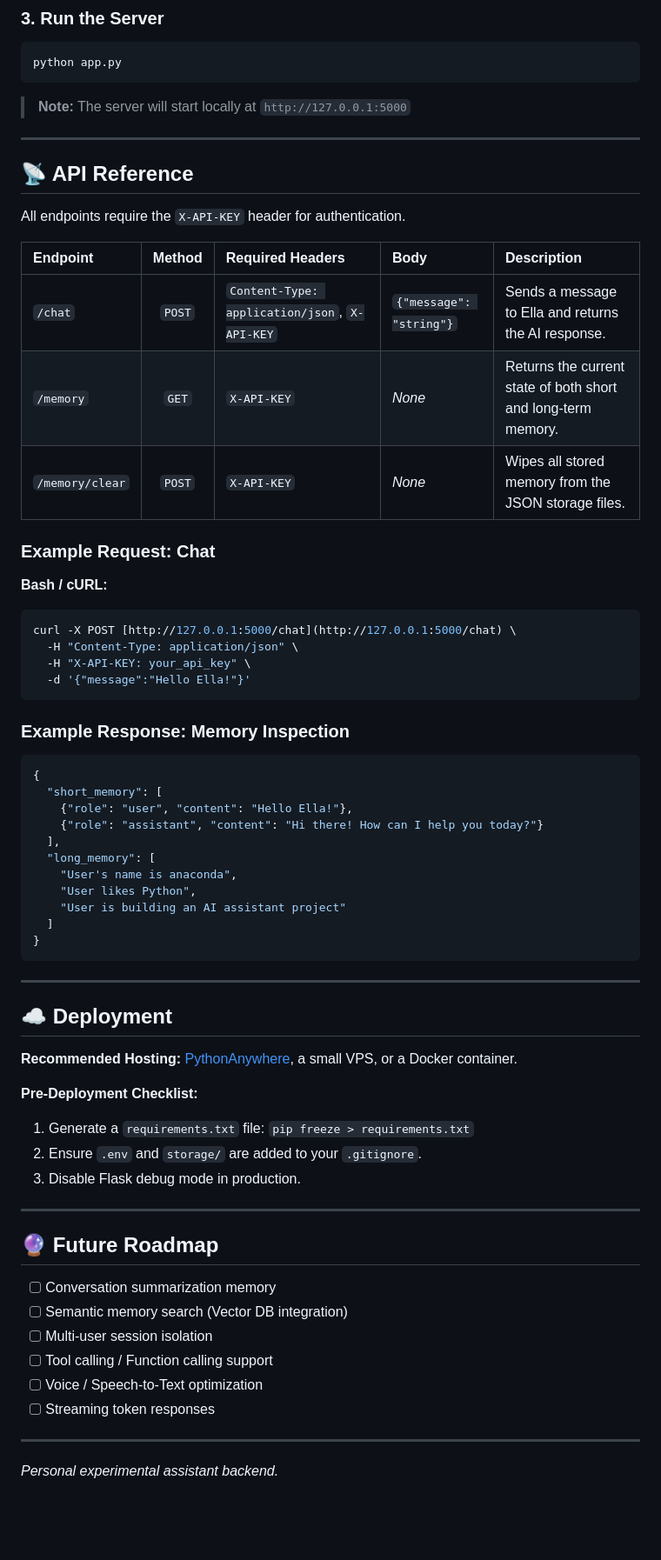
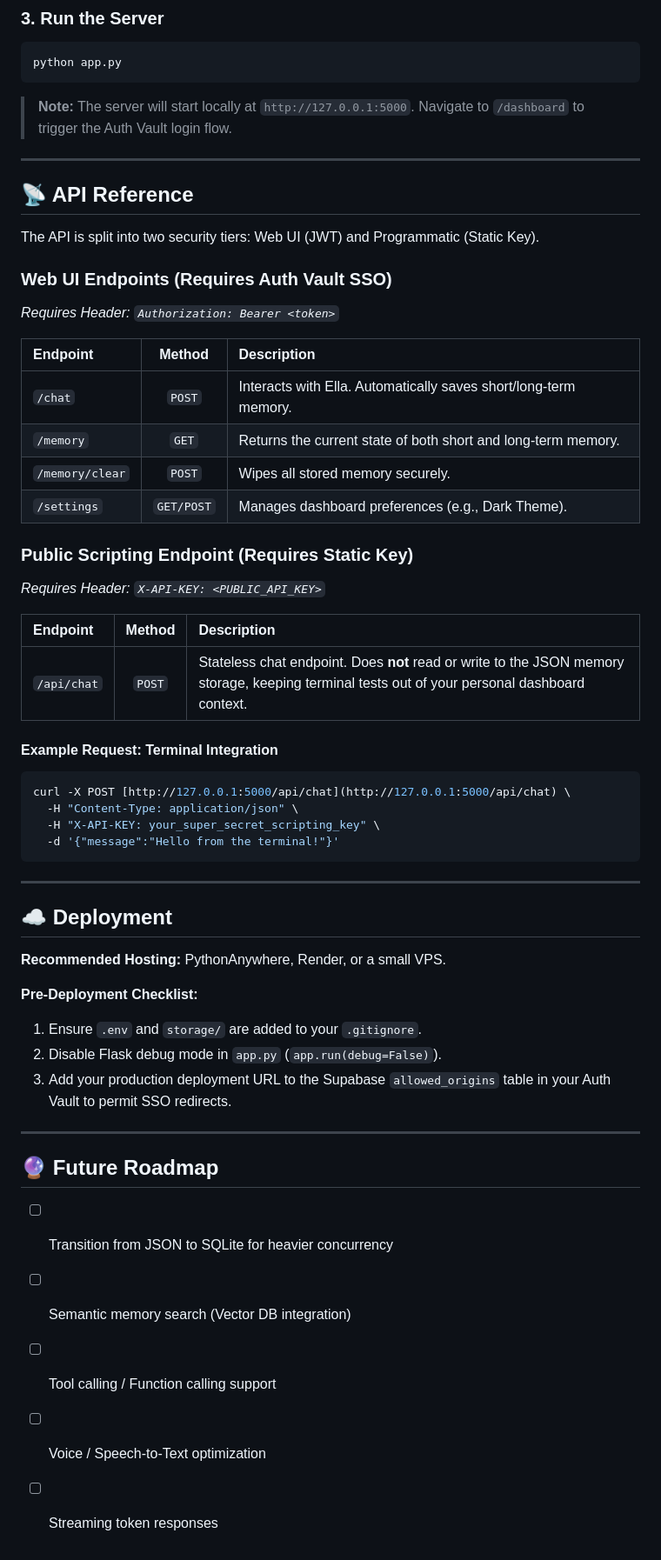
Before and after one commit to anaconda2401/llm, a Markdown page: README.md, the part around one of its changes. Shown at 87% size. GitHub-like rendering; blank space fills up the shorter version.

Commit message:
Revise README with updated features and architecture
Updated README to reflect new features, architecture, and deployment instructions.

````diff
--- a/README.md
+++ b/README.md
@@ -73,65 +84,56 @@ ASSISTANT_API_KEY=your_secret_api_key
 ```bash
 python app.py
 ```
-> **Note:** The server will start locally at `http://127.0.0.1:5000`
+> **Note:** The server will start locally at `http://127.0.0.1:5000`. Navigate to `/dashboard` to trigger the Auth Vault login flow.
 
 ---
 
 ## 📡 API Reference
 
-All endpoints require the `X-API-KEY` header for authentication.
+The API is split into two security tiers: Web UI (JWT) and Programmatic (Static Key).
 
-| Endpoint | Method | Required Headers | Body | Description |
-| :--- | :---: | :--- | :--- | :--- |
-| `/chat` | `POST` | `Content-Type: application/json`, `X-API-KEY` | `{"message": "string"}` | Sends a message to Ella and returns the AI response. |
-| `/memory` | `GET` | `X-API-KEY` | *None* | Returns the current state of both short and long-term memory. |
-| `/memory/clear`| `POST` | `X-API-KEY` | *None* | Wipes all stored memory from the JSON storage files. |
+### Web UI Endpoints (Requires Auth Vault SSO)
+*Requires Header: `Authorization: Bearer <token>`*
 
-### Example Request: Chat
-**Bash / cURL:**
+| Endpoint | Method | Description |
+| :--- | :---: | :--- |
+| `/chat` | `POST` | Interacts with Ella. Automatically saves short/long-term memory. |
+| `/memory` | `GET` | Returns the current state of both short and long-term memory. |
+| `/memory/clear`| `POST` | Wipes all stored memory securely. |
+| `/settings` | `GET/POST`| Manages dashboard preferences (e.g., Dark Theme). |
+
+### Public Scripting Endpoint (Requires Static Key)
+*Requires Header: `X-API-KEY: <PUBLIC_API_KEY>`*
+
+| Endpoint | Method | Description |
+| :--- | :---: | :--- |
+| `/api/chat` | `POST` | Stateless chat endpoint. Does **not** read or write to the JSON memory storage, keeping terminal tests out of your personal dashboard context. |
+
+#### Example Request: Terminal Integration
 ```bash
-curl -X POST [http://127.0.0.1:5000/chat](http://127.0.0.1:5000/chat) \
+curl -X POST [http://127.0.0.1:5000/api/chat](http://127.0.0.1:5000/api/chat) \
   -H "Content-Type: application/json" \
-  -H "X-API-KEY: your_api_key" \
-  -d '{"message":"Hello Ella!"}'
-```
-
-### Example Response: Memory Inspection
-```json
-{
-  "short_memory": [
-    {"role": "user", "content": "Hello Ella!"},
-    {"role": "assistant", "content": "Hi there! How can I help you today?"}
-  ],
-  "long_memory": [
-    "User's name is anaconda",
-    "User likes Python",
-    "User is building an AI assistant project"
-  ]
-}
+  -H "X-API-KEY: your_super_secret_scripting_key" \
+  -d '{"message":"Hello from the terminal!"}'
 ```
 
 ---
 
 ## ☁️ Deployment
 
-**Recommended Hosting:** [PythonAnywhere](https://www.pythonanywhere.com/), a small VPS, or a Docker container.
+**Recommended Hosting:** PythonAnywhere, Render, or a small VPS.
 
 **Pre-Deployment Checklist:**
-1. Generate a `requirements.txt` file: `pip freeze > requirements.txt`
-2. Ensure `.env` and `storage/` are added to your `.gitignore`.
-3. Disable Flask debug mode in production.
+1. Ensure `.env` and `storage/` are added to your `.gitignore`.
+2. Disable Flask debug mode in `app.py` (`app.run(debug=False)`).
+3. Add your production deployment URL to the Supabase `allowed_origins` table in your Auth Vault to permit SSO redirects.
 
 ---
 
 ## 🔮 Future Roadmap
 
-- [ ] Conversation summarization memory
+- [ ] Transition from JSON to SQLite for heavier concurrency
 - [ ] Semantic memory search (Vector DB integration)
-- [ ] Multi-user session isolation
 - [ ] Tool calling / Function calling support
 - [ ] Voice / Speech-to-Text optimization
 - [ ] Streaming token responses
-
----
-*Personal experimental assistant backend.*
````
Also changed, not shown: other parts of README.md (+33 -22 lines).
